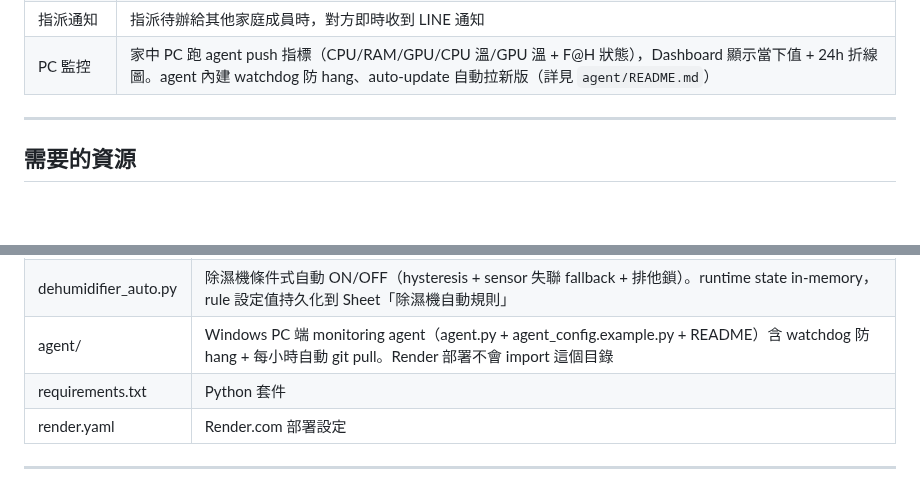
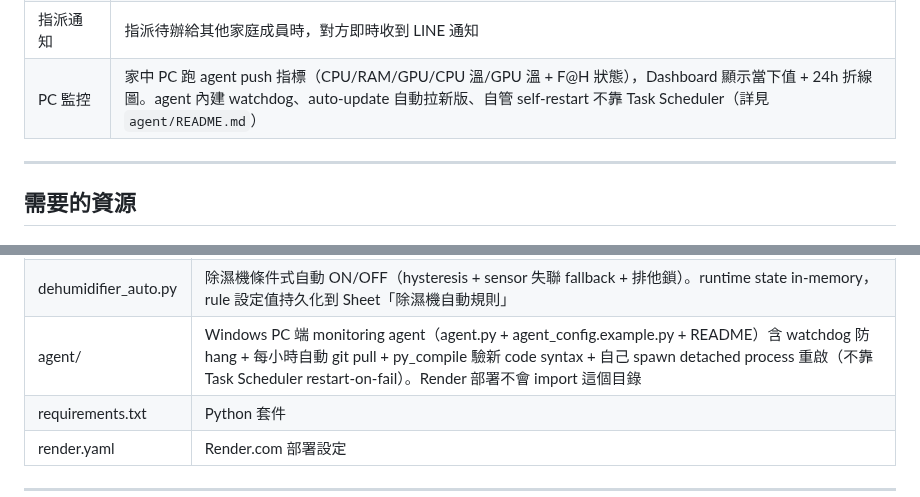
Before and after one commit to CZLin-TW/home-butler, a Markdown page: Readme.md, 2 parts joined by grey strips. Rendered like a GitHub page; blank space fills up the shorter version.

Commit message:
docs: 功能表 / 檔案結構表 catch up agent 新 self-restart 邏輯
PC 監控功能描述補上「自管 self-restart 不靠 Task Scheduler」、檔案結構表
的 agent/ 描述補上「py_compile 驗 syntax + 自己 spawn detached process
重啟」。

```diff
--- a/Readme.md
+++ b/Readme.md
@@ -35,7 +35,7 @@
 | 排程指令 | 定時操作家電（如「11 點關電風扇」「睡前調 27 度，早上 8 點關」），設備排程完成時自動通知 |
 | 自訂風格 | 每位成員可自訂管家回覆風格（語氣、角色扮演等），也可隨時恢復預設 |
 | 指派通知 | 指派待辦給其他家庭成員時，對方即時收到 LINE 通知 |
-| PC 監控 | 家中 PC 跑 agent push 指標（CPU/RAM/GPU/CPU 溫/GPU 溫 + F@H 狀態），Dashboard 顯示當下值 + 24h 折線圖。agent 內建 watchdog 防 hang、auto-update 自動拉新版（詳見 `agent/README.md`） |
+| PC 監控 | 家中 PC 跑 agent push 指標（CPU/RAM/GPU/CPU 溫/GPU 溫 + F@H 狀態），Dashboard 顯示當下值 + 24h 折線圖。agent 內建 watchdog、auto-update 自動拉新版、自管 self-restart 不靠 Task Scheduler（詳見 `agent/README.md`） |
 
 ---
 ## 需要的資源
@@ -736,7 +736,7 @@ function sendRealtimeNotification() {
 | sensor_state.py | SwitchBot 感測器 in-memory ring buffer（24h × 5min/sensor）+ Sheet append/backfill。home-butler 每 5min 主動 polling SwitchBot API 寫入 |
 | ac_history.py | 空調狀態 in-memory ring buffer（24h × 5min/AC）+ Sheet append/backfill。每 5min snapshot「智能居家」的最後電源/溫度/模式/風速 |
 | dehumidifier_auto.py | 除濕機條件式自動 ON/OFF（hysteresis + sensor 失聯 fallback + 排他鎖）。runtime state in-memory，rule 設定值持久化到 Sheet「除濕機自動規則」 |
-| agent/ | Windows PC 端 monitoring agent（agent.py + agent_config.example.py + README）含 watchdog 防 hang + 每小時自動 git pull。Render 部署不會 import 這個目錄 |
+| agent/ | Windows PC 端 monitoring agent（agent.py + agent_config.example.py + README）含 watchdog 防 hang + 每小時自動 git pull + py_compile 驗新 code syntax + 自己 spawn detached process 重啟（不靠 Task Scheduler restart-on-fail）。Render 部署不會 import 這個目錄 |
 | requirements.txt | Python 套件 |
 | render.yaml | Render.com 部署設定 |
 
```
Also changed, not shown: other parts of Readme.md (+1 -1 lines).
